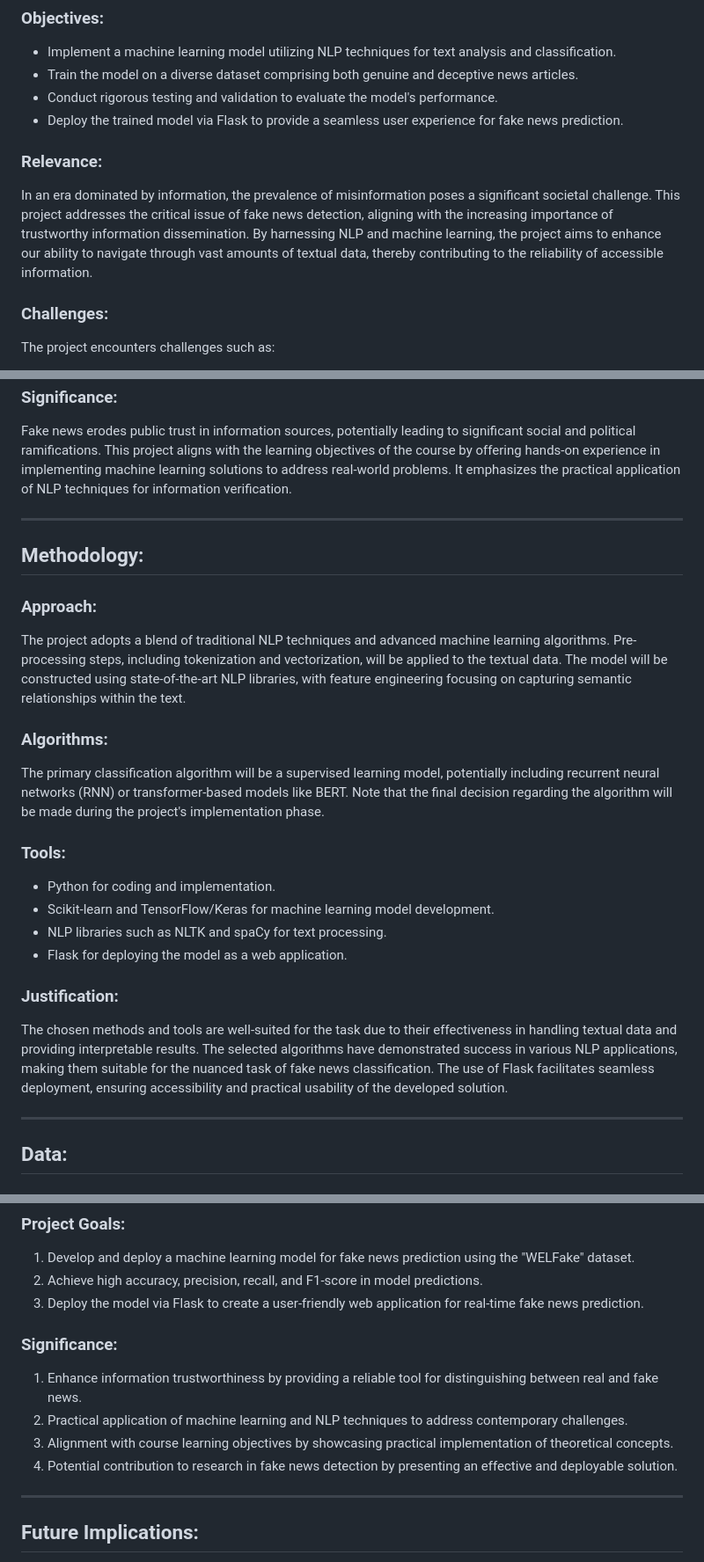
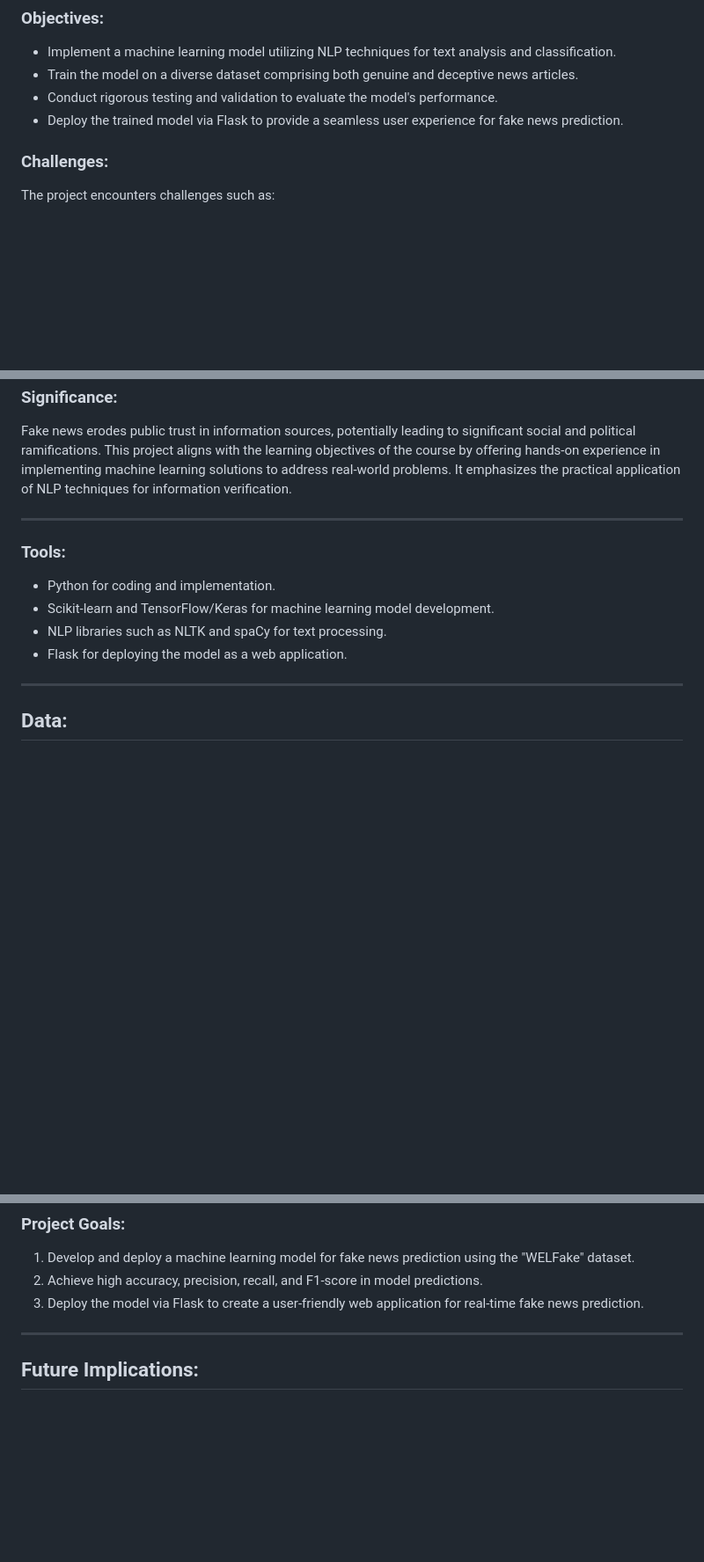
Before and after one commit to Mostafa10770/Fake-News-Detection, a Markdown page: README.md, 3 parts joined by grey strips. Shown: that part at 88% size. Drawn GitHub-style; blank space fills up the shorter version.

```diff
--- a/README.md
+++ b/README.md
@@ -16,10 +17,6 @@ The NEWS-DETECTION-MACHINE-LEARNING project aims to develop a robust machine lea
 - Train the model on a diverse dataset comprising both genuine and deceptive news articles.
 - Conduct rigorous testing and validation to evaluate the model's performance.
 - Deploy the trained model via Flask to provide a seamless user experience for fake news prediction.
-
-### Relevance:
-
-In an era dominated by information, the prevalence of misinformation poses a significant societal challenge. This project addresses the critical issue of fake news detection, aligning with the increasing importance of trustworthy information dissemination. By harnessing NLP and machine learning, the project aims to enhance our ability to navigate through vast amounts of textual data, thereby contributing to the reliability of accessible information.
 
 ### Challenges:
 
@@ -43,16 +40,6 @@ Fake news erodes public trust in information sources, potentially leading to sig
 
 ---
 
-## Methodology:
-
-### Approach:
-
-The project adopts a blend of traditional NLP techniques and advanced machine learning algorithms. Pre-processing steps, including tokenization and vectorization, will be applied to the textual data. The model will be constructed using state-of-the-art NLP libraries, with feature engineering focusing on capturing semantic relationships within the text.
-
-### Algorithms:
-
-The primary classification algorithm will be a supervised learning model, potentially including recurrent neural networks (RNN) or transformer-based models like BERT. Note that the final decision regarding the algorithm will be made during the project's implementation phase.
-
 ### Tools:
 
 - Python for coding and implementation.
@@ -60,9 +47,6 @@ The primary classification algorithm will be a supervised learning model, potent
 - NLP libraries such as NLTK and spaCy for text processing.
 - Flask for deploying the model as a web application.
 
-### Justification:
-
-The chosen methods and tools are well-suited for the task due to their effectiveness in handling textual data and providing interpretable results. The selected algorithms have demonstrated success in various NLP applications, making them suitable for the nuanced task of fake news classification. The use of Flask facilitates seamless deployment, ensuring accessibility and practical usability of the developed solution.
 
 ---
 
@@ -123,13 +107,6 @@ Given the structure of the dataset, several preprocessing steps will be undertak
 1. Develop and deploy a machine learning model for fake news prediction using the "WELFake" dataset.
 2. Achieve high accuracy, precision, recall, and F1-score in model predictions.
 3. Deploy the model via Flask to create a user-friendly web application for real-time fake news prediction.
-
-### Significance:
-
-1. Enhance information trustworthiness by providing a reliable tool for distinguishing between real and fake news.
-2. Practical application of machine learning and NLP techniques to address contemporary challenges.
-3. Alignment with course learning objectives by showcasing practical implementation of theoretical concepts.
-4. Potential contribution to research in fake news detection by presenting an effective and deployable solution.
 
 ---
 
```
Also changed, not shown: other parts of README.md (+1 -0 lines).
